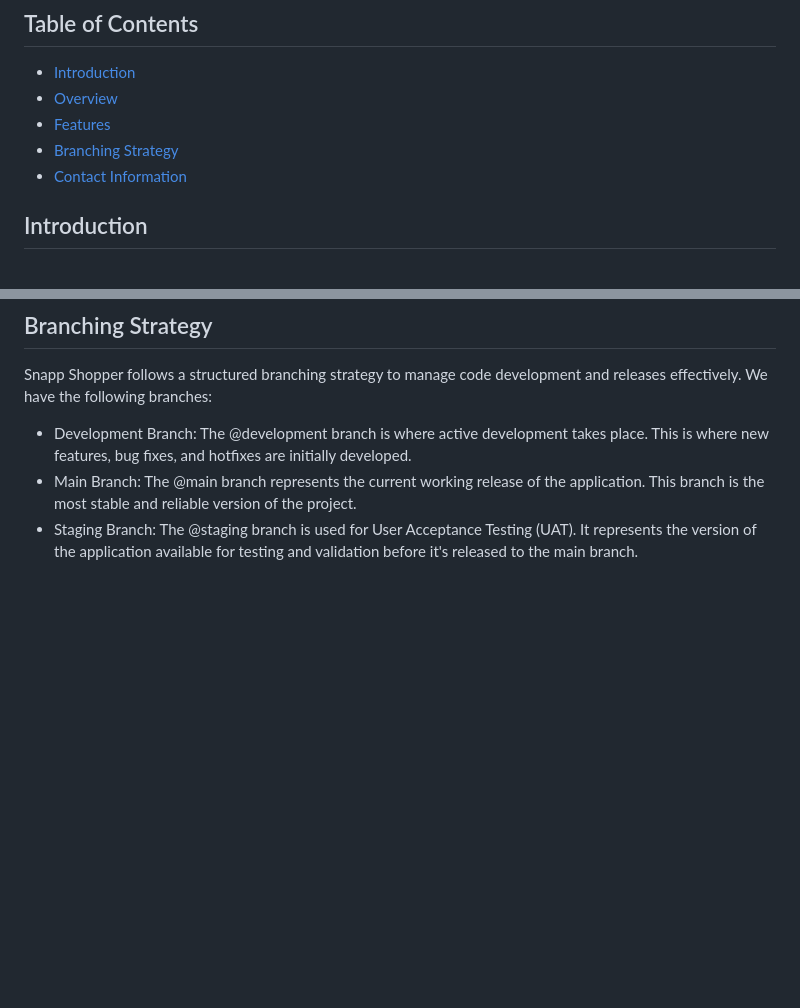
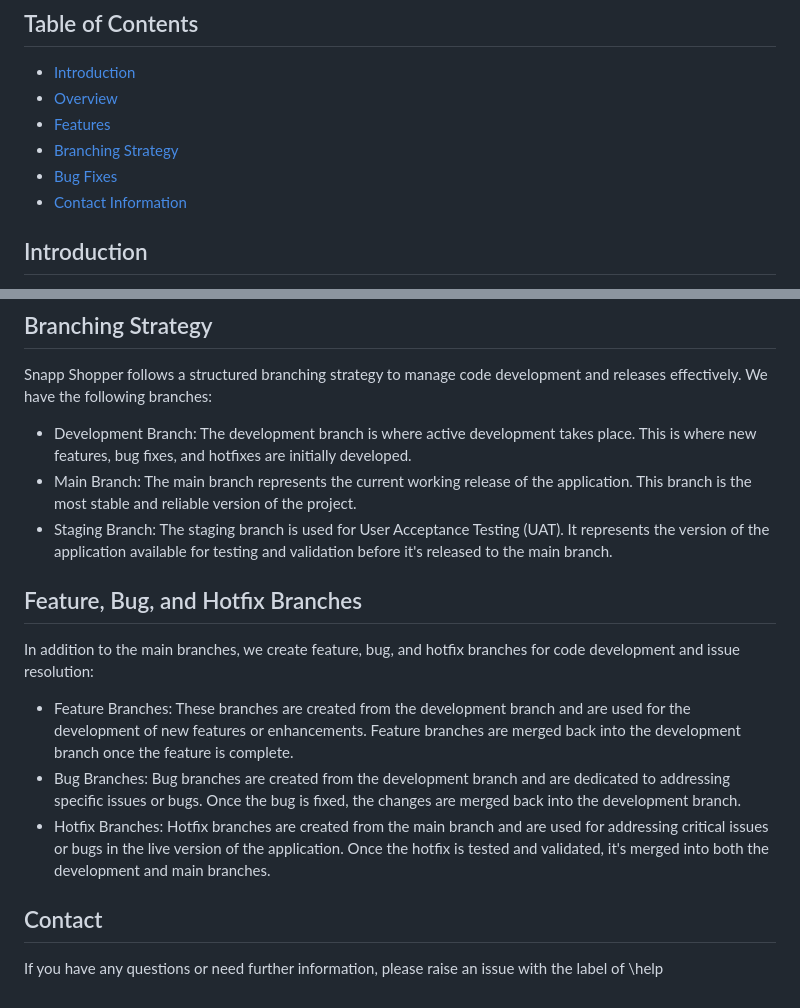
Before and after one commit to Snapp-Shopper/SnappShopper, a Markdown page: README.md, 2 parts joined by grey strips. GitHub-like rendering; blank space fills up the shorter version.

```diff
--- a/README.md
+++ b/README.md
@@ -7,6 +7,7 @@ An image-based search e-commerce application.
 - [Overview](#overview)
 - [Features](#feature)
 - [Branching Strategy](#branching-strategy)
+- [Bug Fixes](#bug-fixes)
 - [Contact Information](#contact-information)
 
 ## Introduction
@@ -55,6 +56,15 @@ Snapp Shopper is an innovative e-commerce platform designed to enhance the onlin
 
 ## Branching Strategy
 Snapp Shopper follows a structured branching strategy to manage code development and releases effectively. We have the following branches:
-- Development Branch: The @development branch is where active development takes place. This is where new features, bug fixes, and hotfixes are initially developed.
-- Main Branch: The @main branch represents the current working release of the application. This branch is the most stable and reliable version of the project.
-- Staging Branch: The @staging branch is used for User Acceptance Testing (UAT). It represents the version of the application available for testing and validation before it's released to the main branch.
+- Development Branch: The development branch is where active development takes place. This is where new features, bug fixes, and hotfixes are initially developed.
+- Main Branch: The main branch represents the current working release of the application. This branch is the most stable and reliable version of the project.
+- Staging Branch: The staging branch is used for User Acceptance Testing (UAT). It represents the version of the application available for testing and validation before it's released to the main branch.
+
+## Feature, Bug, and Hotfix Branches
+In addition to the main branches, we create feature, bug, and hotfix branches for code development and issue resolution:
+- Feature Branches: These branches are created from the development branch and are used for the development of new features or enhancements. Feature branches are merged back into the development branch once the feature is complete.
+- Bug Branches: Bug branches are created from the development branch and are dedicated to addressing specific issues or bugs. Once the bug is fixed, the changes are merged back into the development branch.
+- Hotfix Branches: Hotfix branches are created from the main branch and are used for addressing critical issues or bugs in the live version of the application. Once the hotfix is tested and validated, it's merged into both the development and main branches.
+
+## Contact
+If you have any questions or need further information, please raise an issue with the label of \help
```
